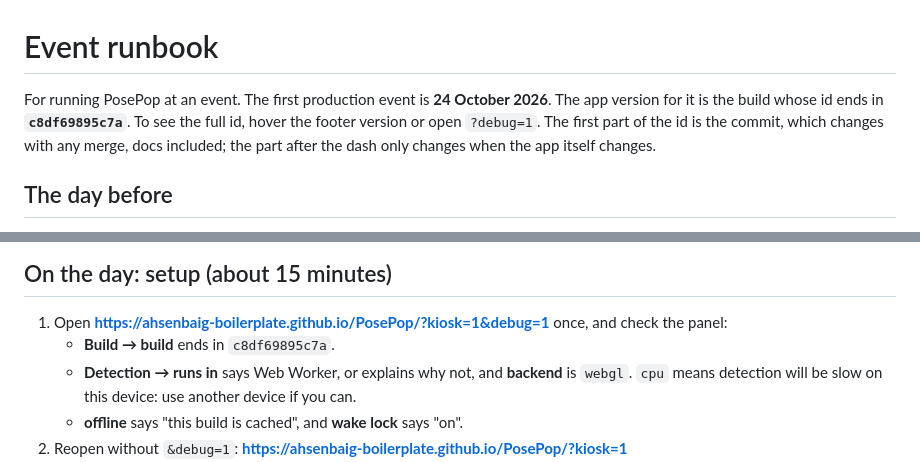
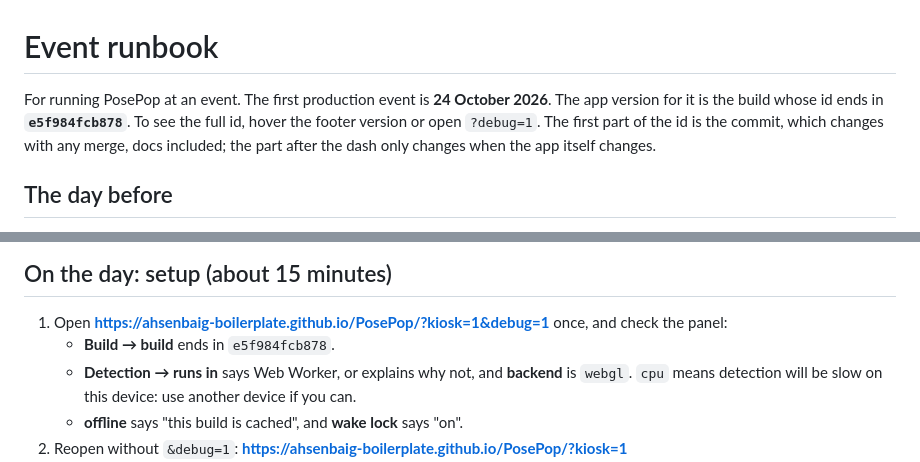
Before and after one commit to AhsenBaig-boilerplate/PosePop, a Markdown page: docs/EVENT-RUNBOOK.md, 2 parts joined by grey strips. Drawn GitHub-style.

Commit message:
Runbook: the event build is now the one ending in e5f984fcb878
#13 (lone-cell pass in the Clean look) was merged and deployed on the
morning of the event, so the app's content hash changed from
c8df69895c7a to e5f984fcb878. Docs only: the hash stays e5f984fcb878.

```diff
--- a/docs/EVENT-RUNBOOK.md
+++ b/docs/EVENT-RUNBOOK.md
@@ -1,6 +1,6 @@
 # Event runbook
 
-For running PosePop at an event. The first production event is **24 October 2026**. The app version for it is the build whose id ends in **`c8df69895c7a`**. To see the full id, hover the footer version or open `?debug=1`. The first part of the id is the commit, which changes with any merge, docs included; the part after the dash only changes when the app itself changes.
+For running PosePop at an event. The first production event is **24 October 2026**. The app version for it is the build whose id ends in **`e5f984fcb878`**. To see the full id, hover the footer version or open `?debug=1`. The first part of the id is the commit, which changes with any merge, docs included; the part after the dash only changes when the app itself changes.
 
 ## The day before
 
@@ -20,7 +20,7 @@ For running PosePop at an event. The first production event is **24 October 2026
 ## On the day: setup (about 15 minutes)
 
 1. Open **https://ahsenbaig-boilerplate.github.io/PosePop/?kiosk=1&debug=1** once, and check the panel:
-   - **Build → build** ends in `c8df69895c7a`.
+   - **Build → build** ends in `e5f984fcb878`.
    - **Detection → runs in** says Web Worker, or explains why not, and **backend** is `webgl`. `cpu` means detection will be slow on this device: use another device if you can.
    - **offline** says "this build is cached", and **wake lock** says "on".
 2. Reopen without `&debug=1`: **https://ahsenbaig-boilerplate.github.io/PosePop/?kiosk=1**
```
Also changed, not shown: docs/ROADMAP.md (+1 -1 lines).
